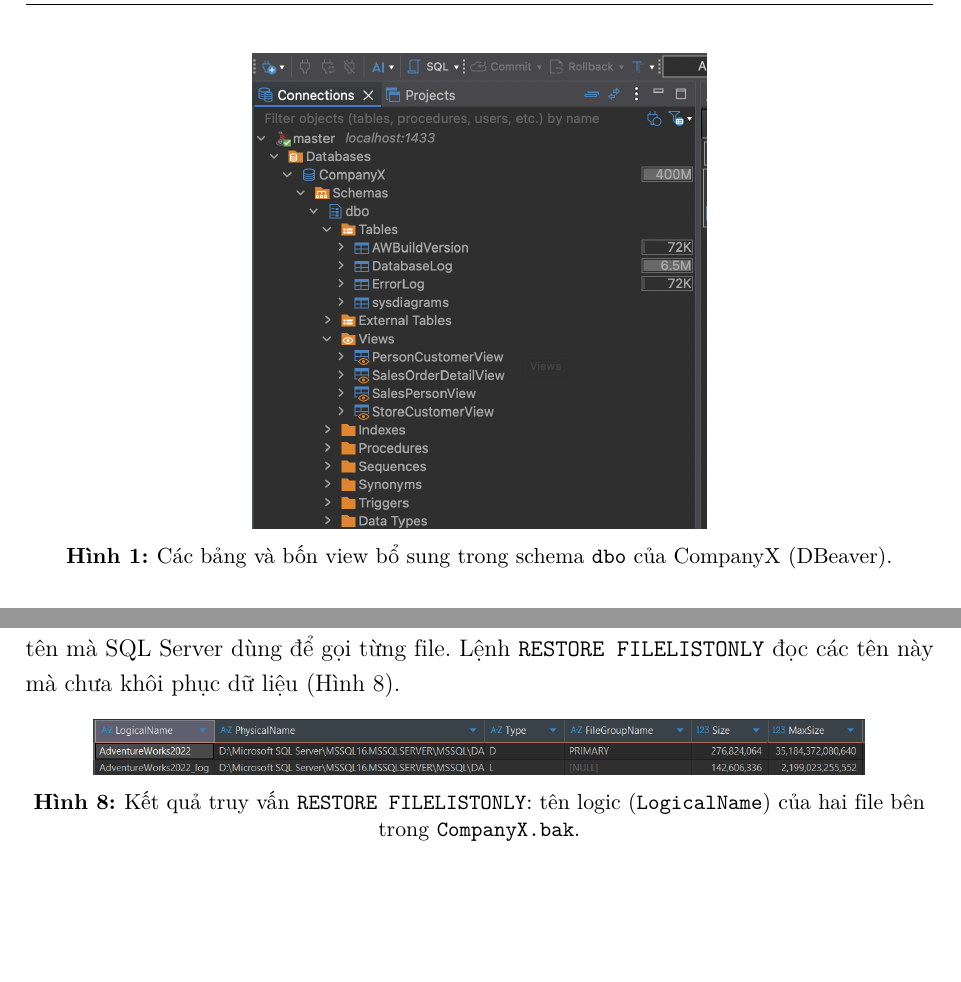
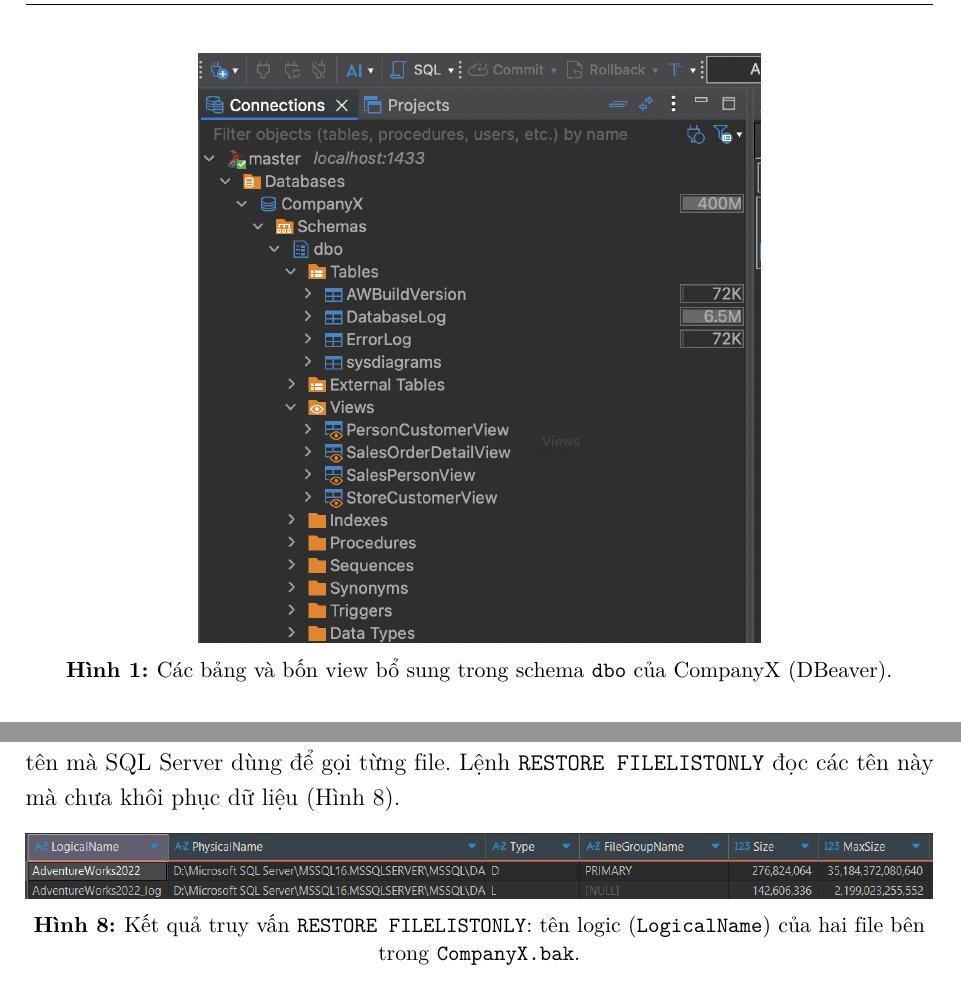
Before and after one commit to zafkiel-ltb/HCMUT_DSW, a LaTeX document (Report/main.tex): two parts of pages 7 and 15 of 26, joined at a grey line, cut so that both start at the same text, the shorter picture padded with empty space. Compiled offline with pdfLaTeX.

Commit message:
Even out the screenshot scales and keep a query with its result
Sixteen of the twenty-two screenshots already rendered at about 134 dpi,
but six were placed narrower than they could be, so the text inside them
came out up to 65% smaller than in the rest. The monthly-trend, RESTORE
FILELISTONLY and dbo-views shots now use the width they can afford,
which pulls the worst case from 284 dpi down to 229.

Load needspace and reserve room before the RFM frequency query so it no
longer sits at the foot of one page with its result screenshot at the
top of the next.

Co-Authored-By: Claude Opus 5 (1M context) <noreply@anthropic.com>

```diff
--- a/Report/main.tex
+++ b/Report/main.tex
@@ -28,6 +28,7 @@
 \usepackage{titlesec}
 \usepackage{listings}
 \usepackage{microtype}
+\usepackage{needspace}
 
 % ---------- Giãn dòng và khoảng cách ----------
 \onehalfspacing
@@ -263,7 +264,7 @@
 
 \begin{figure}[H]
 \centering
-\includegraphics[width=0.5\textwidth]{c1_dbo_views.png}
+\includegraphics[width=0.62\textwidth]{c1_dbo_views.png}
 \caption{Các bảng và bốn view bổ sung trong schema \texttt{dbo} của CompanyX (DBeaver).}
 \label{fig:c1-dbo-views}
 \end{figure}
@@ -528,7 +531,7 @@
 
 \begin{figure}[H]
 \centering
-\includegraphics[width=0.85\textwidth]{restore_filelistonly.png}
+\includegraphics[width=\textwidth]{restore_filelistonly.png}
 \caption{Kết quả truy vấn \texttt{RESTORE FILELISTONLY}: tên logic (\texttt{LogicalName}) của hai file bên trong \texttt{CompanyX.bak}.}
 \label{fig:filelistonly}
 \end{figure}
```
Also changed, not shown: Report/main.pdf, Report/main.tex (4 more changed lines).
